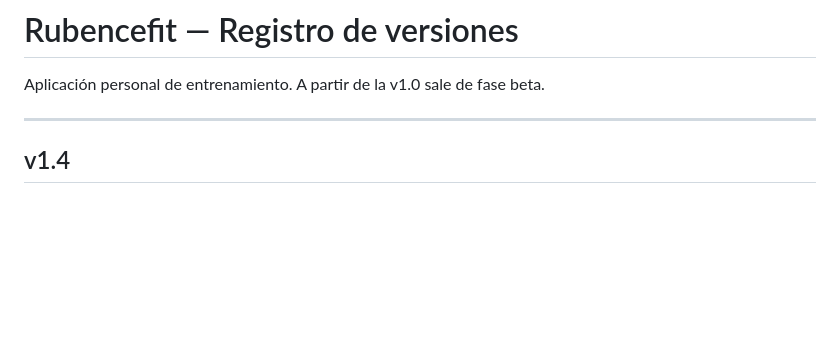
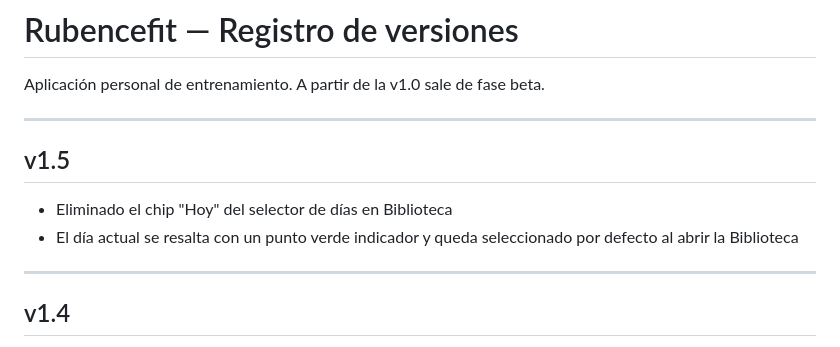
Before and after one commit to RubenBC/rubencefit, a Markdown page: CHANGELOG.md, the part around the change. Rendered like a GitHub page; blank space fills up the shorter version.

```diff
--- a/CHANGELOG.md
+++ b/CHANGELOG.md
@@ -1,6 +1,13 @@
 # Rubencefit — Registro de versiones
 
 Aplicación personal de entrenamiento. A partir de la v1.0 sale de fase beta.
+
+---
+
+## v1.5
+
+- Eliminado el chip "Hoy" del selector de días en Biblioteca
+- El día actual se resalta con un punto verde indicador y queda seleccionado por defecto al abrir la Biblioteca
 
 ---
 
```
